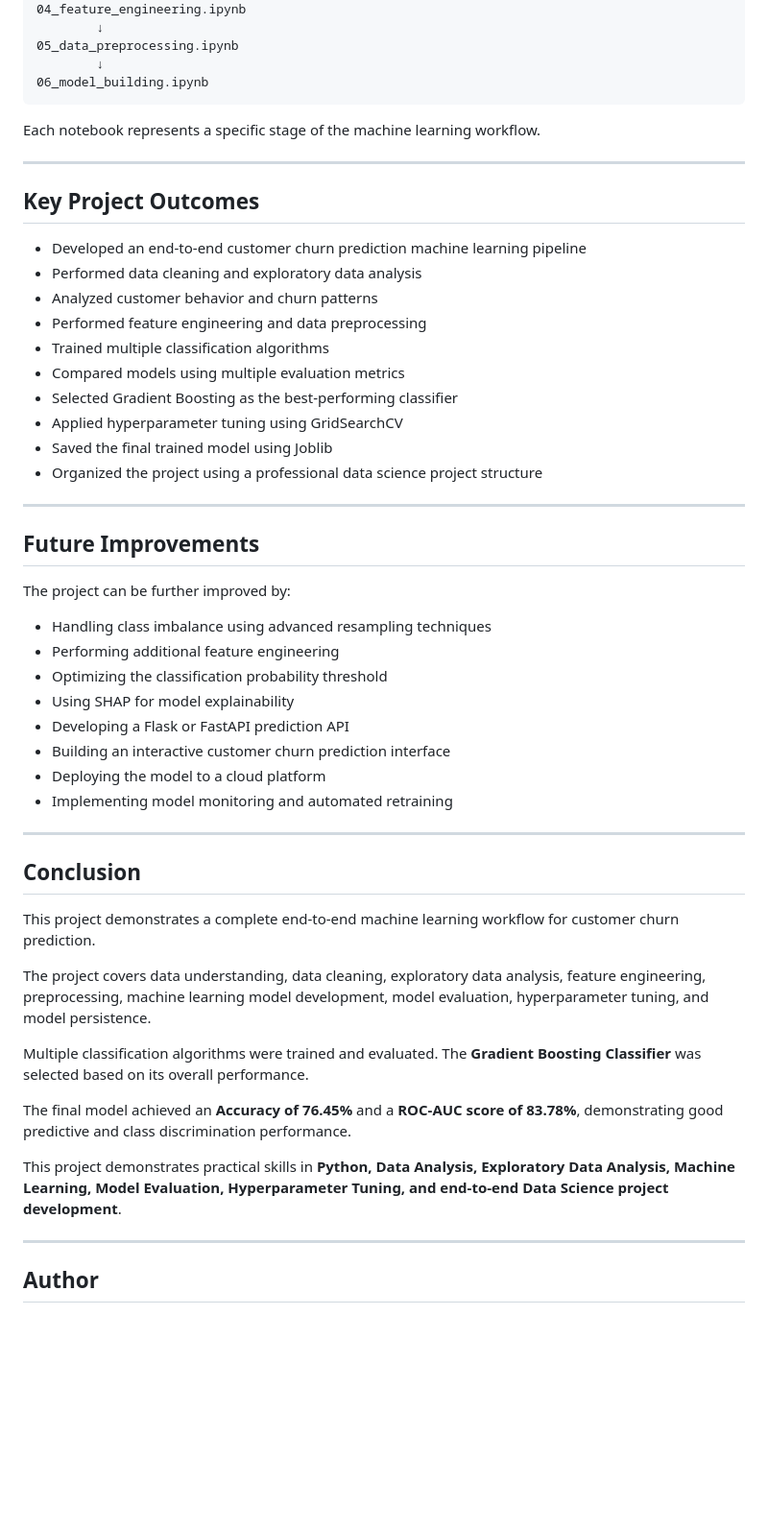
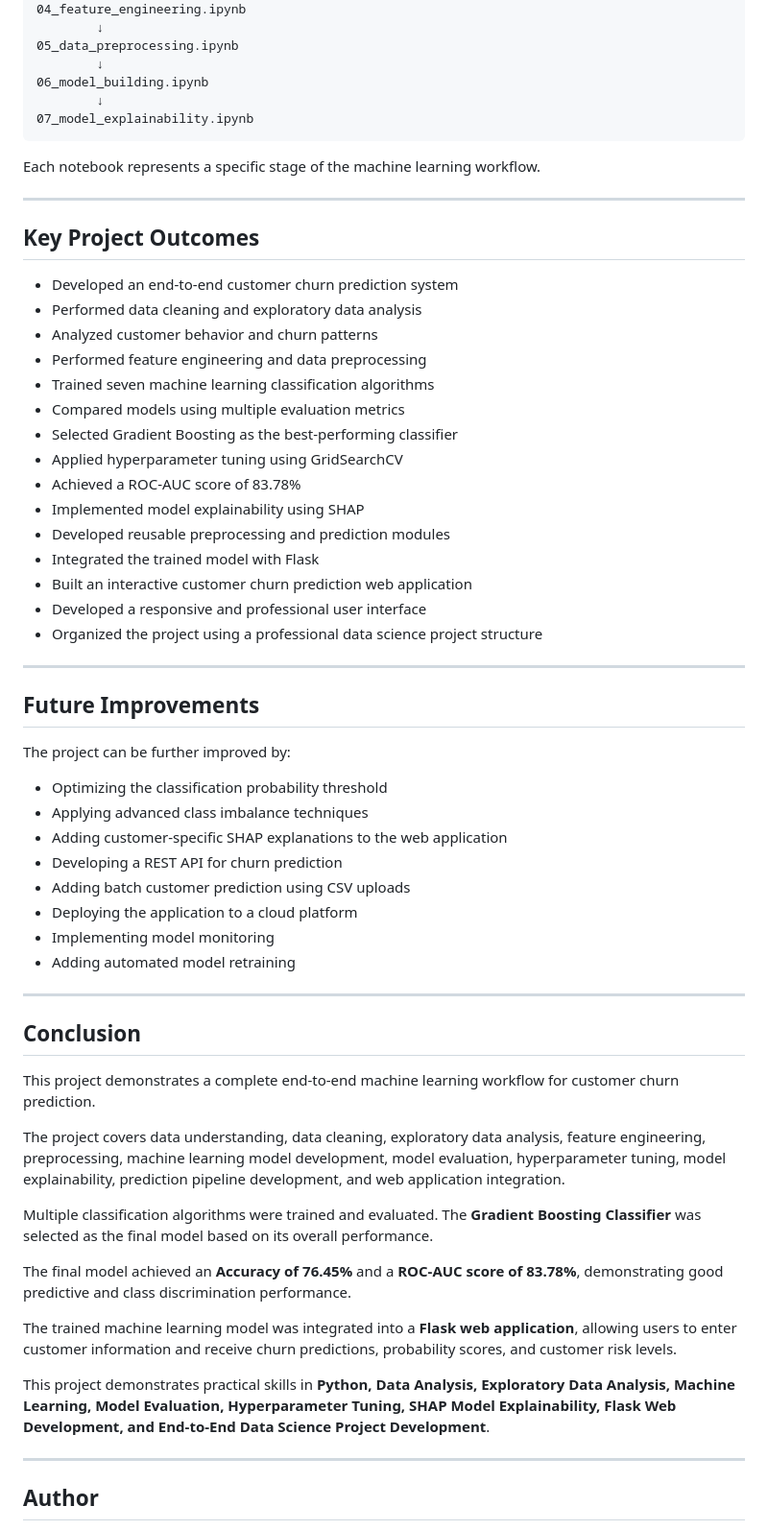
Before and after one commit to Ramtej9989/Customer_Churn_Prediction, a Markdown page: README.md, the part around one of its changes. Shown at 96% size. Rendered like a GitHub page; blank space fills up the shorter version.

````diff
--- a/README.md
+++ b/README.md
@@ -296,6 +469,8 @@ Run the notebooks in the following order:
 05_data_preprocessing.ipynb
         ↓
 06_model_building.ipynb
+        ↓
+07_model_explainability.ipynb
 ```
 
 Each notebook represents a specific stage of the machine learning workflow.
@@ -304,15 +479,20 @@ Each notebook represents a specific stage of the machine learning workflow.
 
 ## Key Project Outcomes
 
-- Developed an end-to-end customer churn prediction machine learning pipeline
+- Developed an end-to-end customer churn prediction system
 - Performed data cleaning and exploratory data analysis
 - Analyzed customer behavior and churn patterns
 - Performed feature engineering and data preprocessing
-- Trained multiple classification algorithms
+- Trained seven machine learning classification algorithms
 - Compared models using multiple evaluation metrics
 - Selected Gradient Boosting as the best-performing classifier
 - Applied hyperparameter tuning using GridSearchCV
-- Saved the final trained model using Joblib
+- Achieved a ROC-AUC score of 83.78%
+- Implemented model explainability using SHAP
+- Developed reusable preprocessing and prediction modules
+- Integrated the trained model with Flask
+- Built an interactive customer churn prediction web application
+- Developed a responsive and professional user interface
 - Organized the project using a professional data science project structure
 
 ---
@@ -321,14 +501,14 @@ Each notebook represents a specific stage of the machine learning workflow.
 
 The project can be further improved by:
 
-- Handling class imbalance using advanced resampling techniques
-- Performing additional feature engineering
 - Optimizing the classification probability threshold
-- Using SHAP for model explainability
-- Developing a Flask or FastAPI prediction API
-- Building an interactive customer churn prediction interface
-- Deploying the model to a cloud platform
-- Implementing model monitoring and automated retraining
+- Applying advanced class imbalance techniques
+- Adding customer-specific SHAP explanations to the web application
+- Developing a REST API for churn prediction
+- Adding batch customer prediction using CSV uploads
+- Deploying the application to a cloud platform
+- Implementing model monitoring
+- Adding automated model retraining
 
 ---
 
@@ -336,13 +516,15 @@ The project can be further improved by:
 
 This project demonstrates a complete end-to-end machine learning workflow for customer churn prediction.
 
-The project covers data understanding, data cleaning, exploratory data analysis, feature engineering, preprocessing, machine learning model development, model evaluation, hyperparameter tuning, and model persistence.
+The project covers data understanding, data cleaning, exploratory data analysis, feature engineering, preprocessing, machine learning model development, model evaluation, hyperparameter tuning, model explainability, prediction pipeline development, and web application integration.
 
-Multiple classification algorithms were trained and evaluated. The **Gradient Boosting Classifier** was selected based on its overall performance.
+Multiple classification algorithms were trained and evaluated. The **Gradient Boosting Classifier** was selected as the final model based on its overall performance.
 
 The final model achieved an **Accuracy of 76.45%** and a **ROC-AUC score of 83.78%**, demonstrating good predictive and class discrimination performance.
 
-This project demonstrates practical skills in **Python, Data Analysis, Exploratory Data Analysis, Machine Learning, Model Evaluation, Hyperparameter Tuning, and end-to-end Data Science project development**.
+The trained machine learning model was integrated into a **Flask web application**, allowing users to enter customer information and receive churn predictions, probability scores, and customer risk levels.
+
+This project demonstrates practical skills in **Python, Data Analysis, Exploratory Data Analysis, Machine Learning, Model Evaluation, Hyperparameter Tuning, SHAP Model Explainability, Flask Web Development, and End-to-End Data Science Project Development**.
 
 ---
 
````
Also changed, not shown: other parts of README.md (+198 -25 lines).
